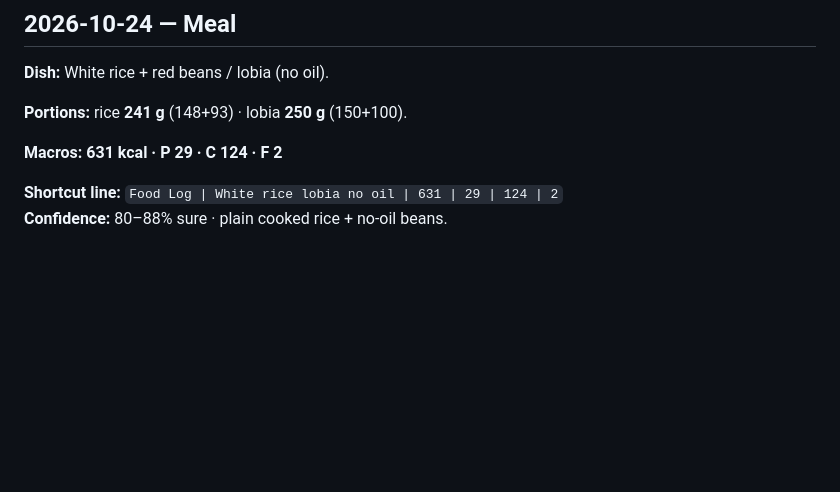
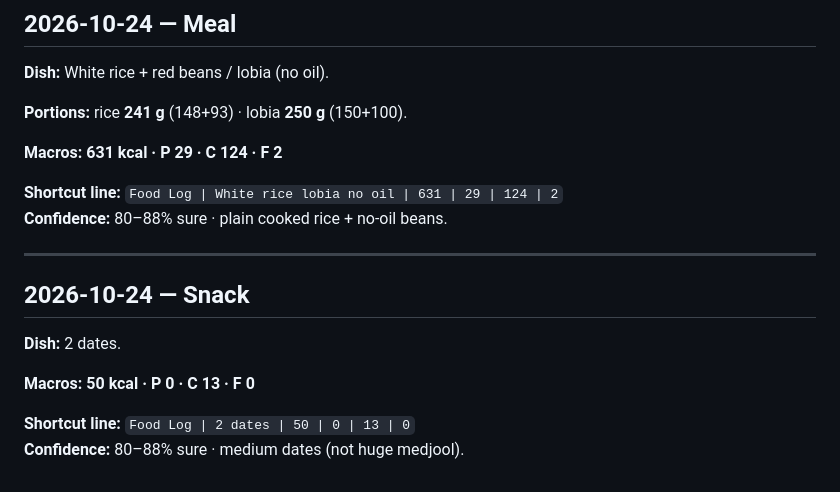
Before and after one commit to hk9900/cursor, a Markdown page: health-coach/food-log.md, the part around the change. GitHub-like rendering; blank space fills up the shorter version.

Commit message:
Log 2 dates snack (50 kcal).
Co-authored-by: hk9900 <hk9900@users.noreply.github.com>

```diff
--- a/health-coach/food-log.md
+++ b/health-coach/food-log.md
@@ -251,3 +251,14 @@ Combined with prior haleem+roti plate → **~772 / 38 / 105 / 23**.
 
 **Shortcut line:** `Food Log | White rice lobia no oil | 631 | 29 | 124 | 2`
 **Confidence:** 80–88% sure · plain cooked rice + no-oil beans.
+
+---
+
+## 2026-10-24 — Snack
+
+**Dish:** 2 dates.
+
+**Macros:** **50 kcal · P 0 · C 13 · F 0**
+
+**Shortcut line:** `Food Log | 2 dates | 50 | 0 | 13 | 0`
+**Confidence:** 80–88% sure · medium dates (not huge medjool).
```
